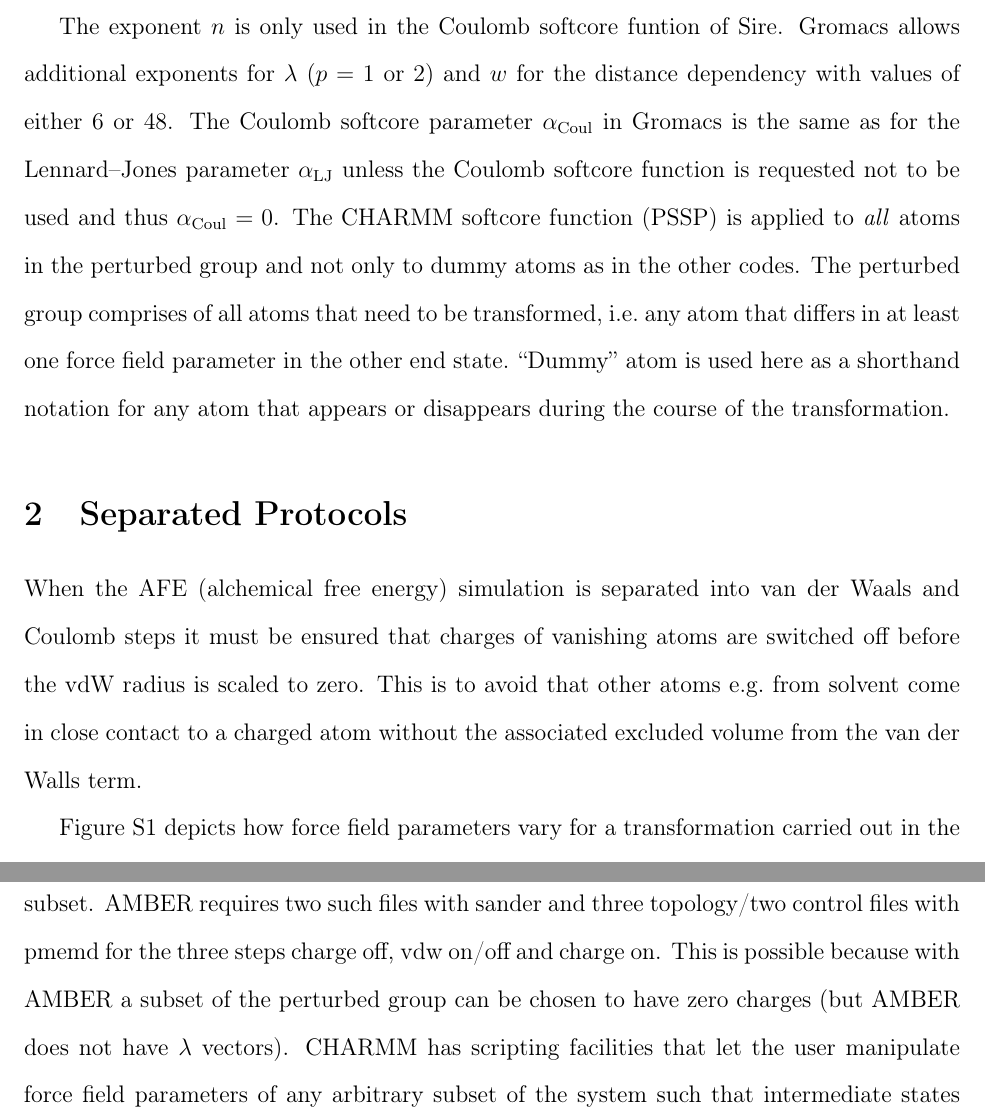
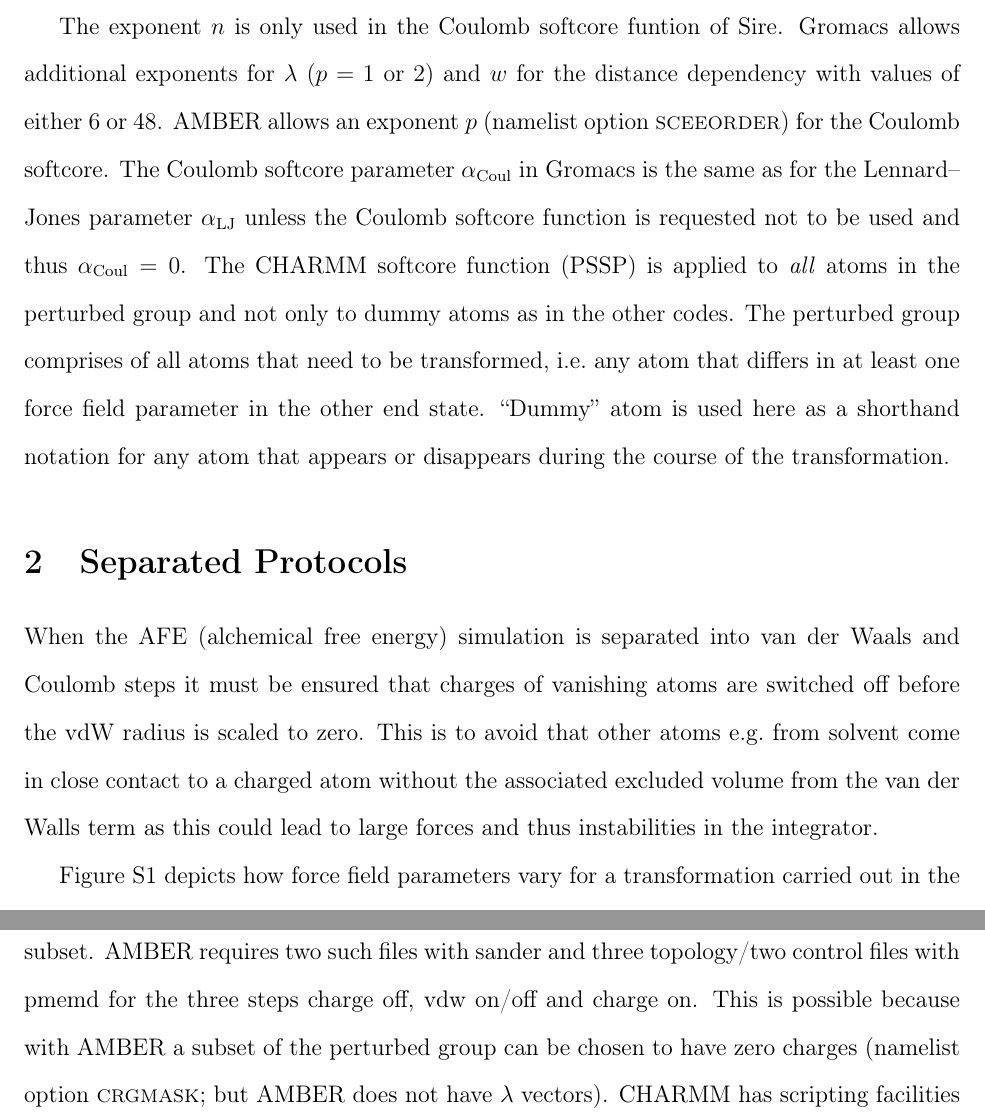
Before and after one commit to MobleyLab/relative-solvation-paper, a LaTeX paper (SI.tex): two parts of pages 3 and 5 of 17 before the commit and two parts of pages 3 and 5 of 16 after it, joined at a grey line, cut so that both start at the same text. Compiled offline with pdfLaTeX; a LaTeX package or settings file that is missing is left out.

Commit message:
some clarifications in the SI

```diff
--- a/SI.tex
+++ b/SI.tex
@@ -131,9 +131,10 @@ atoms $i$ and $j$.
 
 The exponent $n$ is only used in the Coulomb softcore funtion of Sire.
 Gromacs allows additional exponents for $\lambda$ ($p = 1$ or $2$) and
-$w$ for the distance dependency with values of either $6$ or $48$.
-The Coulomb softcore parameter $\alpha_{\mathrm{Coul}}$ in Gromacs is
-the same as for the Lennard--Jones parameter $\alpha_{\mathrm{LJ}}$
+$w$ for the distance dependency with values of either $6$ or $48$.  AMBER
+allows an exponent $p$ (namelist option \textsc{sceeorder}) for the Coulomb
+softcore.  The Coulomb softcore parameter $\alpha_{\mathrm{Coul}}$ in Gromacs
+is the same as for the Lennard--Jones parameter $\alpha_{\mathrm{LJ}}$
 unless the Coulomb softcore function is requested not to be used and thus
 $\alpha_{\mathrm{Coul}} = 0$.  The
 CHARMM softcore function (PSSP) is applied to \emph{all} atoms in the
@@ -153,7 +154,8 @@ der Waals and Coulomb steps it must be ensured that charges of
 vanishing atoms are switched off before the vdW radius is scaled to
 zero.  This is to avoid that other atoms e.g.\ from solvent come in
 close contact to a charged atom without the associated excluded volume
-from the van der Walls term.
+from the van der Walls term as this could lead to large forces and
+thus instabilities in the integrator.
 
 \begin{figure}[ht]
 \includegraphics[scale=1.0]{figures/dummies.pdf}
@@ -238,9 +240,9 @@ $\lambda$ vector for only a subset.  AMBER requires two such files
 with sander and three topology/two control files with pmemd for the
 three steps charge off, vdw on/off and charge on.  This is possible because
 with AMBER a subset of the perturbed group can be chosen to have zero
-charges (but AMBER does not have $\lambda$ vectors).  CHARMM has
-scripting facilities that let the user manipulate force field
-parameters of any arbitrary subset of the system such that
+charges (namelist option \textsc{crgmask}; but AMBER does not have $\lambda$
+vectors).  CHARMM has scripting facilities that let the user manipulate force
+field parameters of any arbitrary subset of the system such that
 intermediate states can be defined ``on--the-fly'' with only one
 control script and one topology file.  The tool
 FESetup~\cite{loeffler_fesetup:_2015} automates most of these setup
```
Also changed, not shown: SI.tex (4 more changed lines).
